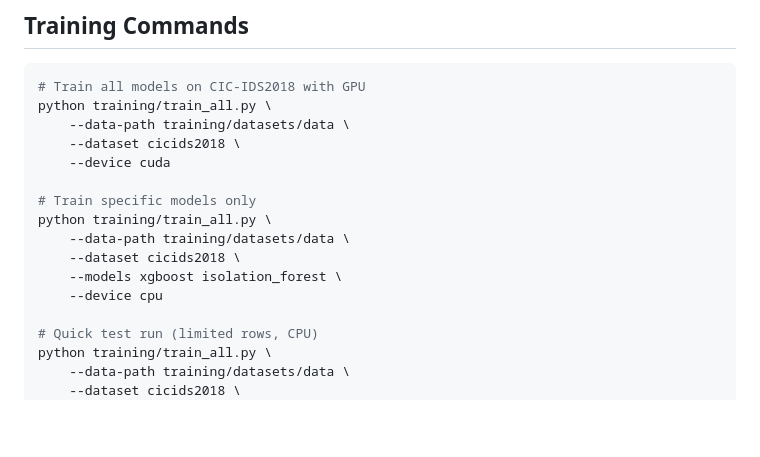
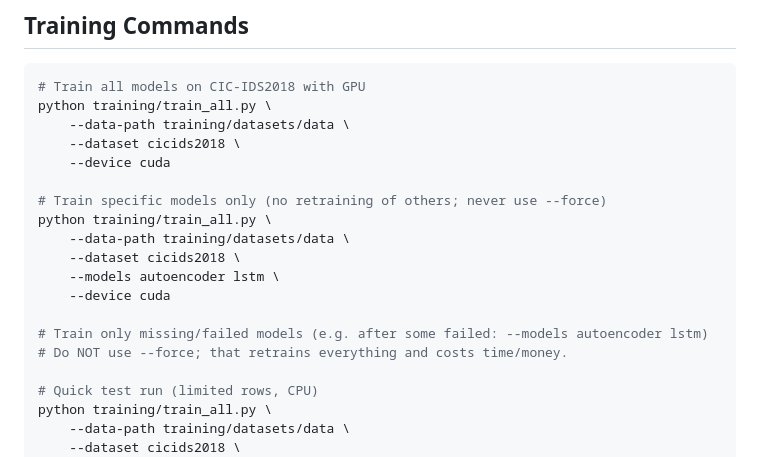
Before and after one commit to MuzeenMir/sentinel, a Markdown page: sentinel-core/training/README.md, the part around the change. GitHub-like rendering; blank space fills up the shorter version.

Commit message:
README: document training only missing models (no --force)
Co-authored-by: Cursor <cursoragent@cursor.com>

```diff
--- a/sentinel-core/training/README.md
+++ b/sentinel-core/training/README.md
@@ -65,12 +65,15 @@ python training/train_all.py \
     --dataset cicids2018 \
     --device cuda
 
-# Train specific models only
+# Train specific models only (no retraining of others; never use --force)
 python training/train_all.py \
     --data-path training/datasets/data \
     --dataset cicids2018 \
-    --models xgboost isolation_forest \
-    --device cpu
+    --models autoencoder lstm \
+    --device cuda
+
+# Train only missing/failed models (e.g. after some failed: --models autoencoder lstm)
+# Do NOT use --force; that retrains everything and costs time/money.
 
 # Quick test run (limited rows, CPU)
 python training/train_all.py \
```
